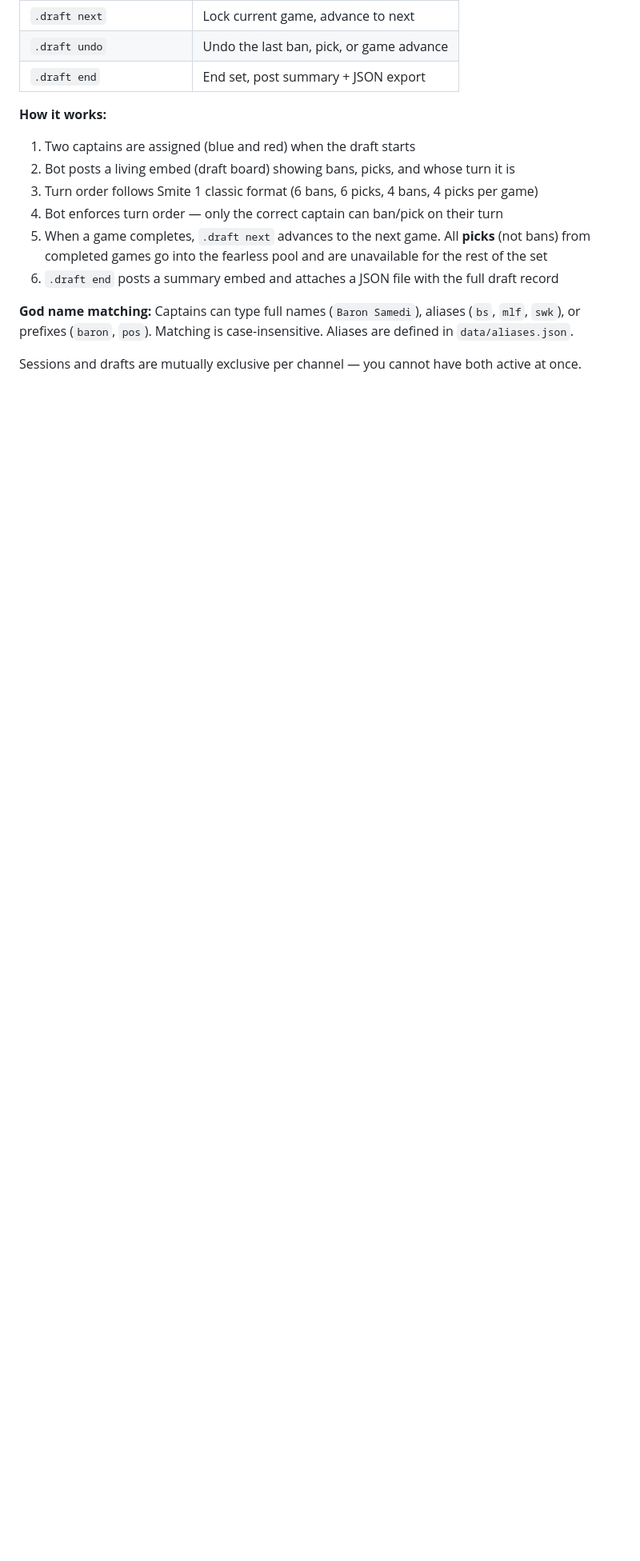
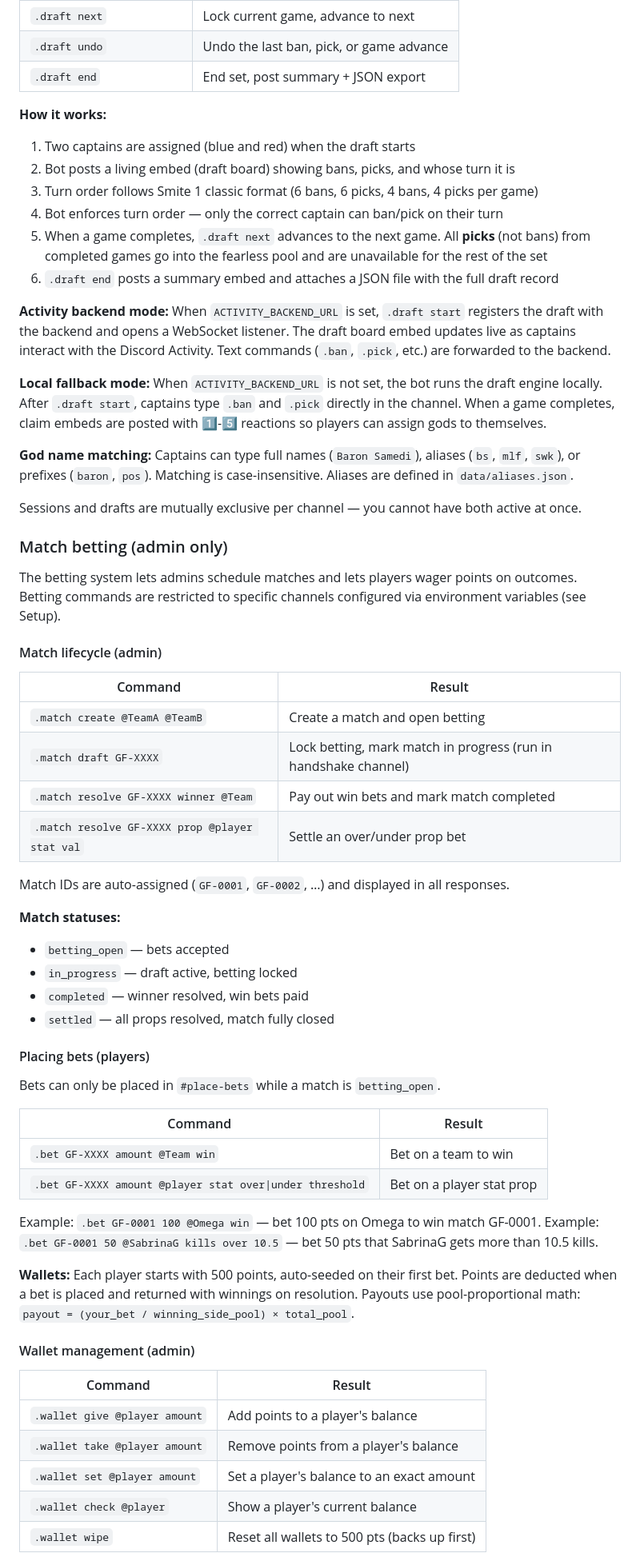
Before and after one commit to diese-tech/smite2-bot, a Markdown page: README.md, the part around one of its changes. Shown at 80% size. Rendered like a GitHub page; blank space fills up the shorter version.

```diff
--- a/README.md
+++ b/README.md
@@ -94,6 +96,56 @@ Without an active session, `.rg` and `.roll5` behave normally (no reactions, no
 5. When a game completes, `.draft next` advances to the next game. All **picks** (not bans) from completed games go into the fearless pool and are unavailable for the rest of the set
 6. `.draft end` posts a summary embed and attaches a JSON file with the full draft record
 
+**Activity backend mode:** When `ACTIVITY_BACKEND_URL` is set, `.draft start` registers the draft with the backend and opens a WebSocket listener. The draft board embed updates live as captains interact with the Discord Activity. Text commands (`.ban`, `.pick`, etc.) are forwarded to the backend.
+
+**Local fallback mode:** When `ACTIVITY_BACKEND_URL` is not set, the bot runs the draft engine locally. After `.draft start`, captains type `.ban` and `.pick` directly in the channel. When a game completes, claim embeds are posted with 1️⃣-5️⃣ reactions so players can assign gods to themselves.
+
 **God name matching:** Captains can type full names (`Baron Samedi`), aliases (`bs`, `mlf`, `swk`), or prefixes (`baron`, `pos`). Matching is case-insensitive. Aliases are defined in `data/aliases.json`.
 
 Sessions and drafts are mutually exclusive per channel — you cannot have both active at once.
+
+### Match betting (admin only)
+
+The betting system lets admins schedule matches and lets players wager points on outcomes. Betting commands are restricted to specific channels configured via environment variables (see Setup).
+
+#### Match lifecycle (admin)
+
+| Command                                        | Result                                                  |
+|------------------------------------------------|---------------------------------------------------------|
+| `.match create @TeamA @TeamB`                  | Create a match and open betting                         |
+| `.match draft GF-XXXX`                         | Lock betting, mark match in progress (run in handshake channel) |
+| `.match resolve GF-XXXX winner @Team`          | Pay out win bets and mark match completed               |
+| `.match resolve GF-XXXX prop @player stat val` | Settle an over/under prop bet                           |
+
+Match IDs are auto-assigned (`GF-0001`, `GF-0002`, …) and displayed in all responses.
+
+**Match statuses:**
+- `betting_open` — bets accepted
+- `in_progress` — draft active, betting locked
+- `completed` — winner resolved, win bets paid
+- `settled` — all props resolved, match fully closed
+
+#### Placing bets (players)
+
+Bets can only be placed in `#place-bets` while a match is `betting_open`.
+
+| Command | Result |
+|---------|--------|
+| `.bet GF-XXXX amount @Team win` | Bet on a team to win |
+| `.bet GF-XXXX amount @player stat over\|under threshold` | Bet on a player stat prop |
+
+Example: `.bet GF-0001 100 @Omega win` — bet 100 pts on Omega to win match GF-0001.
+Example: `.bet GF-0001 50 @SabrinaG kills over 10.5` — bet 50 pts that SabrinaG gets more than 10.5 kills.
+
+**Wallets:** Each player starts with 500 points, auto-seeded on their first bet. Points are deducted when a bet is placed and returned with winnings on resolution. Payouts use pool-proportional math: `payout = (your_bet / winning_side_pool) × total_pool`.
+
+#### Wallet management (admin)
+
+| Command                         | Result                                      |
+|---------------------------------|---------------------------------------------|
+| `.wallet give @player amount`   | Add points to a player's balance            |
+| `.wallet take @player amount`   | Remove points from a player's balance       |
+| `.wallet set @player amount`    | Set a player's balance to an exact amount   |
+| `.wallet check @player`         | Show a player's current balance             |
+| `.wallet wipe`                  | Reset all wallets to 500 pts (backs up first) |
+
```
Also changed, not shown: other parts of README.md (+32 -9 lines).
